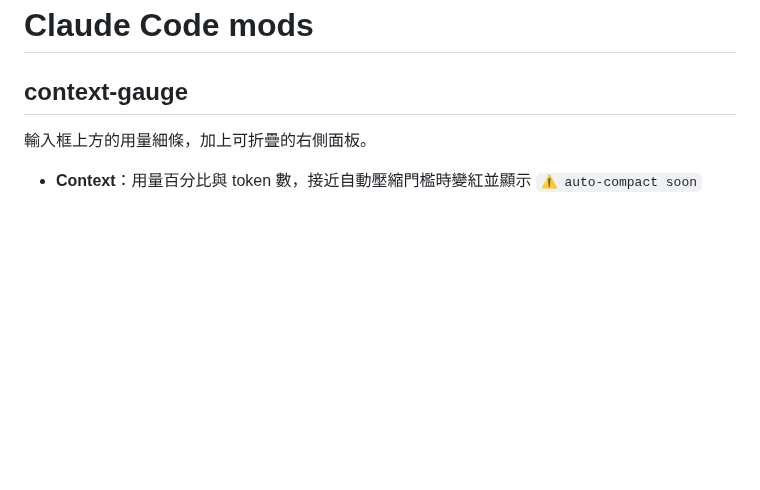
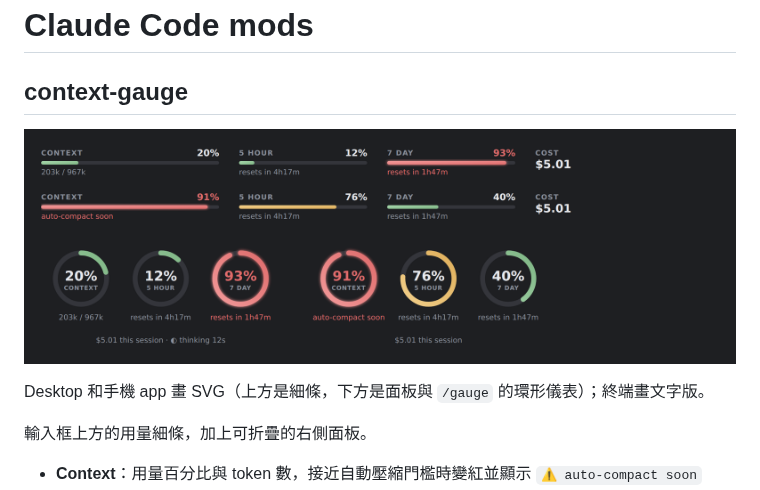
Before and after one commit to kirishimarisano-rgb/Claude-code-usage-context-cost-show, a Markdown page: README.md, the part around one of its changes. Rendered like a GitHub page; pictures changed too: docs/preview-dark.png (added); blank space fills up the shorter version.

```diff
--- a/README.md
+++ b/README.md
@@ -1,6 +1,10 @@
 # Claude Code mods
 
 ## context-gauge
+
+![preview](docs/preview-dark.png)
+
+Desktop 和手機 app 畫 SVG（上方是細條，下方是面板與 `/gauge` 的環形儀表）；終端畫文字版。
 
 輸入框上方的用量細條，加上可折疊的右側面板。
 
```
Also changed, not shown: other parts of README.md (+1 -1 lines), 4 other files.
